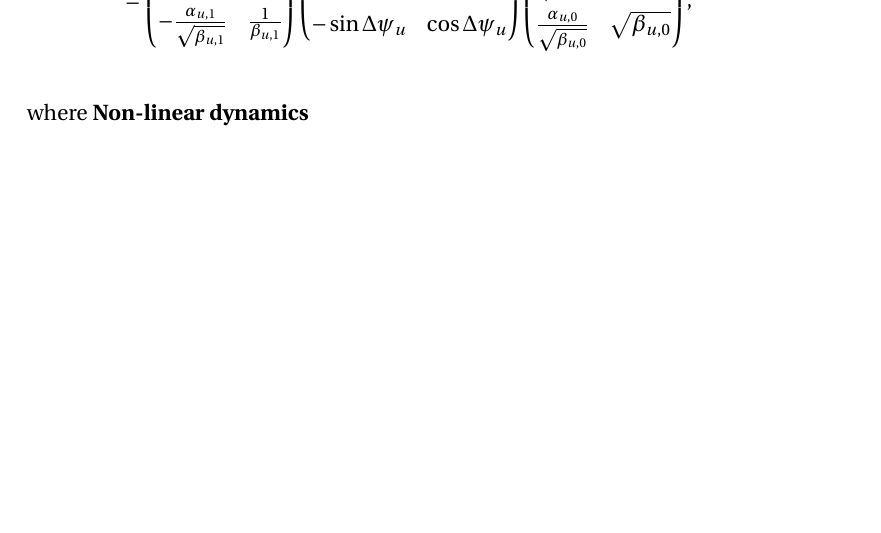
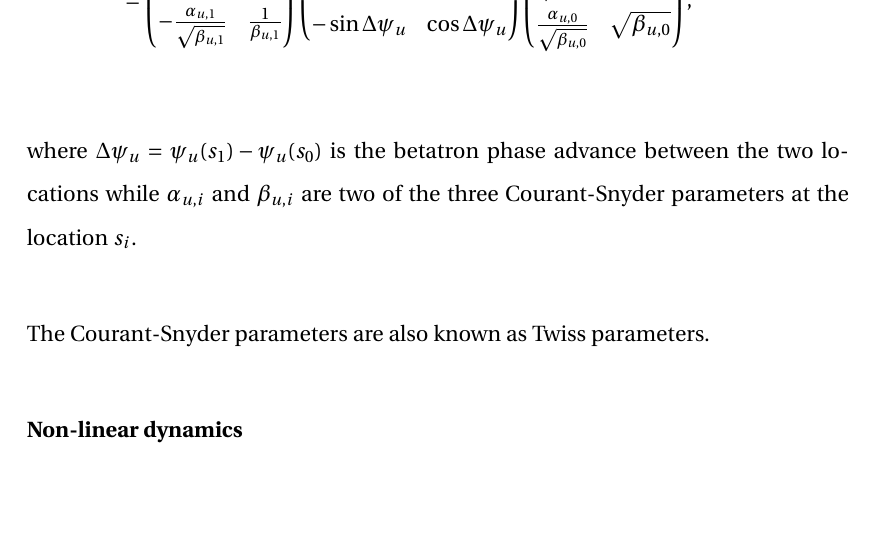
Before and after one commit to natriant/PhD_thesis, a LaTeX thesis (main.tex, which reads chapters/chapter02.tex): part of page 35 of 119, cut so that both start at the same text, the shorter picture padded with empty space. Compiled offline with pdfLaTeX.

Commit message:
first reference to twiss paramers

```diff
--- a/chapters/chapter02.tex
+++ b/chapters/chapter02.tex
@@ -170,7 +170,11 @@ where $u=(x,y)$. The transfer matrix from the position $s_0$ to the $s_1$, $M_u
     \end{split}
 \end{equation}
 
-where
+where $\Delta \psi_u = \psi_u(s_1)-\psi_u(s_0)$ is the betatron phase advance between the two locations while $\alpha_{u, i}$ and $\beta_{u, i}$ are two of the three Courant-Snyder parameters at the location $s_i$.
+
+The Courant-Snyder parameters are also known as Twiss parameters.
+
+
 \textbf{Non-linear dynamics}\\
 
 
```
